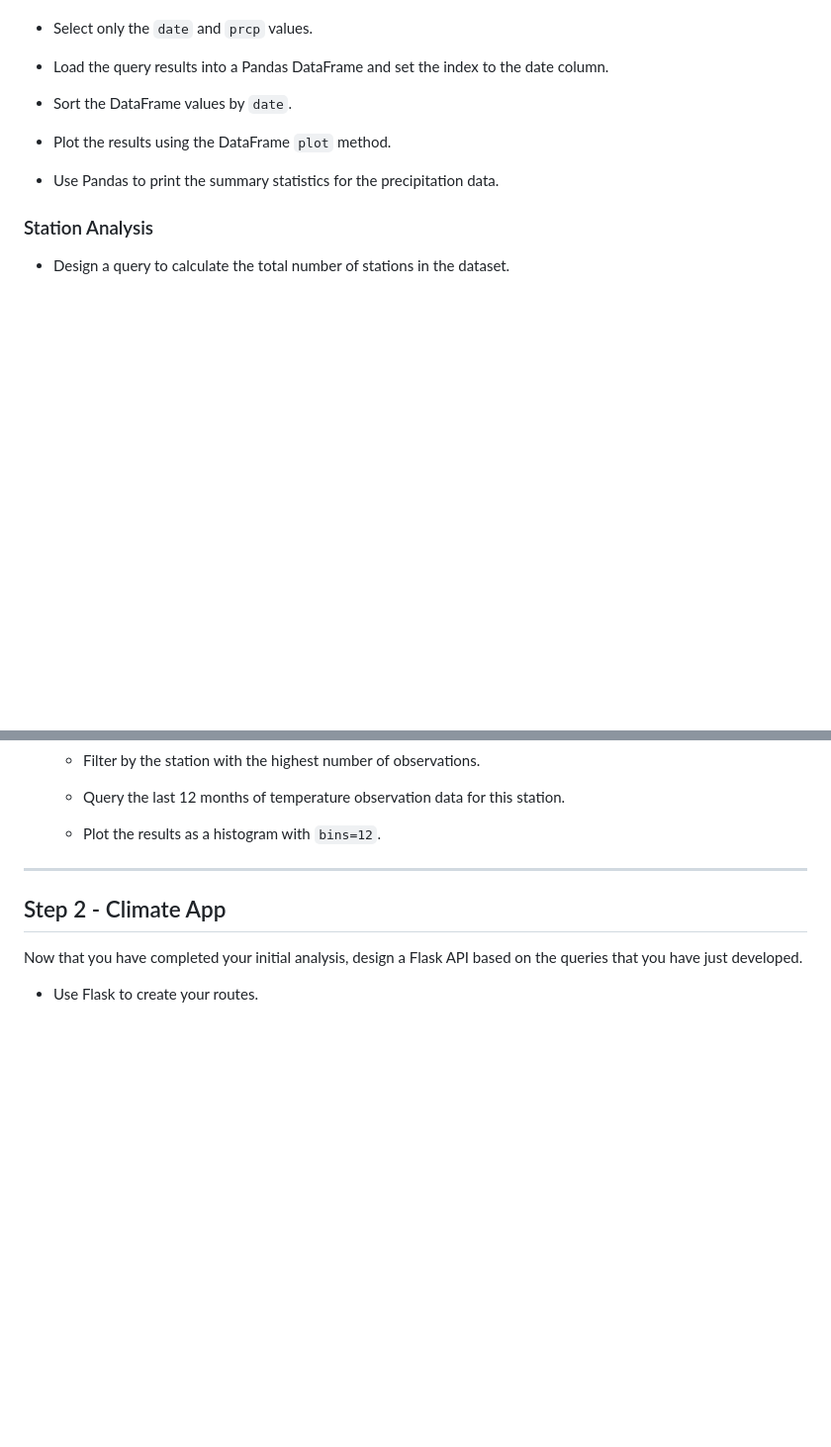
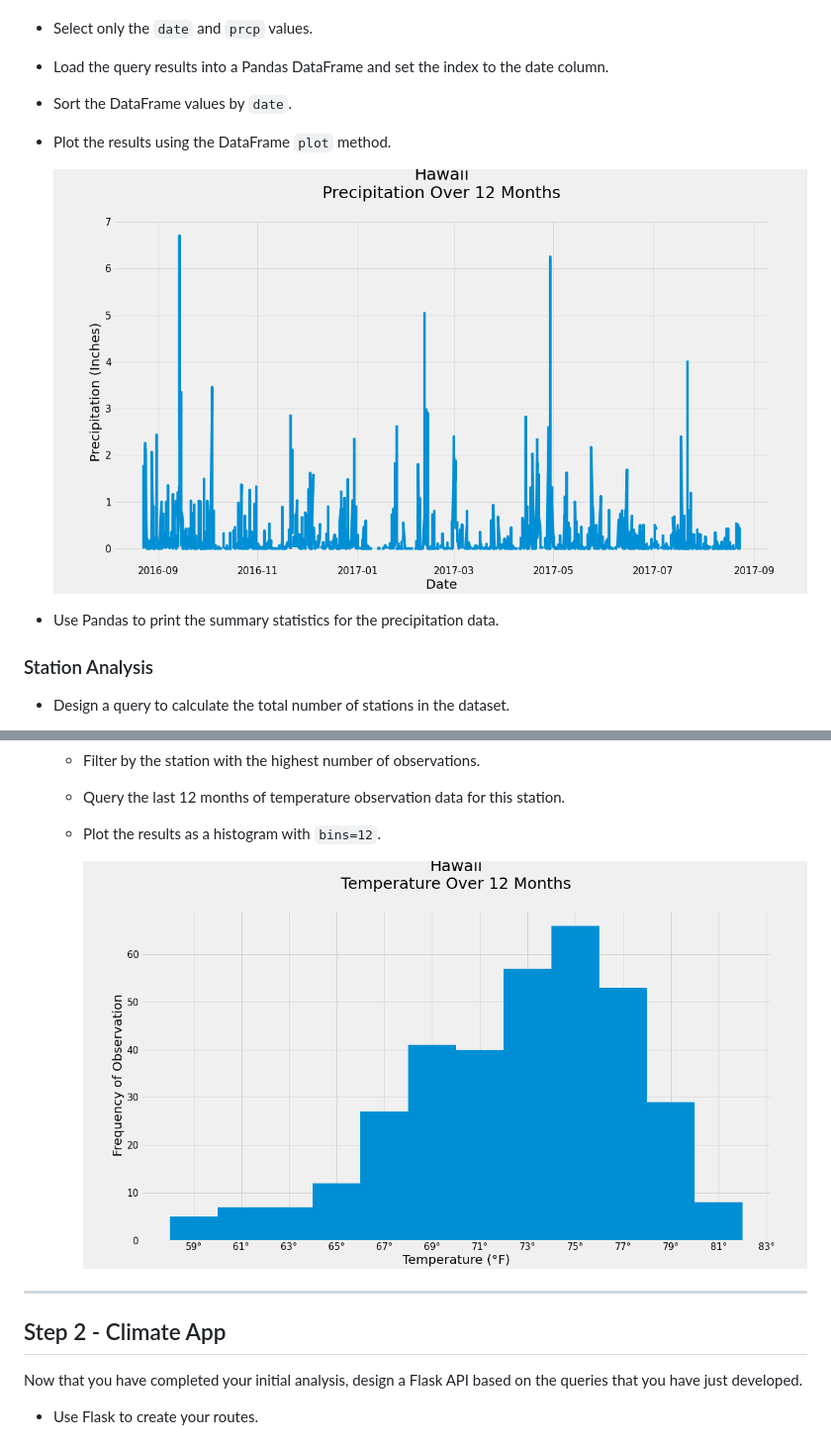
Before and after one commit to uno-sebastian/sqlalchemy-challenge, a Markdown page: README.md, 2 parts joined by grey strips. Shown: that part at 99% size. GitHub-like rendering; pictures changed too: Images/precipitation_over_12_months.png (added), Images/temperature_over_12_months.png (added); blank space fills up the shorter version.

Commit message:
part one done i think

```diff
--- a/README.md
+++ b/README.md
@@ -21,9 +21,9 @@ To begin, use Python and SQLAlchemy to do basic climate analysis and data explor
 * Sort the DataFrame values by `date`.
 
 * Plot the results using the DataFrame `plot` method.
-<!---
-  ![precipitation](Images/precipitation.png)
---->
+
+  ![precipitation](Images/precipitation_over_12_months.png)
+
 * Use Pandas to print the summary statistics for the precipitation data.
 
 ### Station Analysis
@@ -46,9 +46,7 @@ To begin, use Python and SQLAlchemy to do basic climate analysis and data explor
 
   * Plot the results as a histogram with `bins=12`.
 
-<!---
-    ![station-histogram](Images/station-histogram.png)
---->
+    ![station-histogram](Images/temperature_over_12_months.png)
 
 - - -
 
```
Also changed, not shown: 1 other file.
